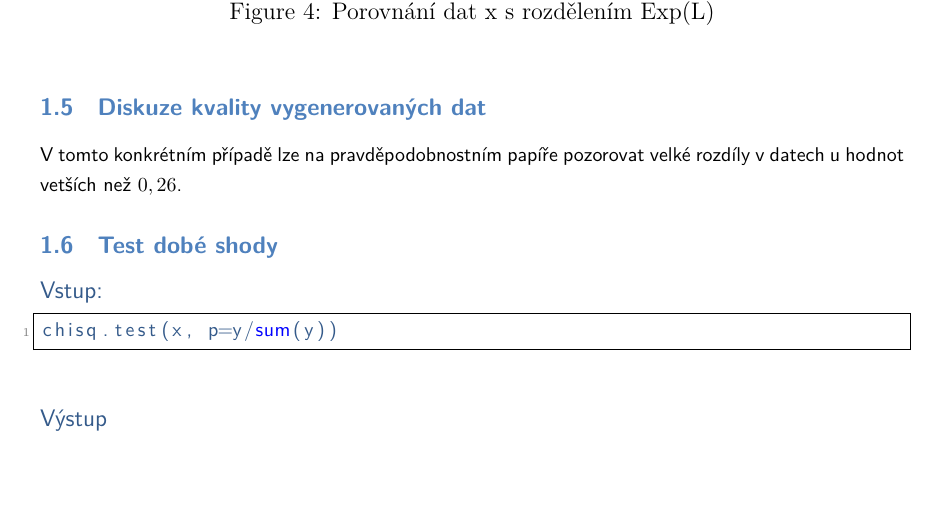
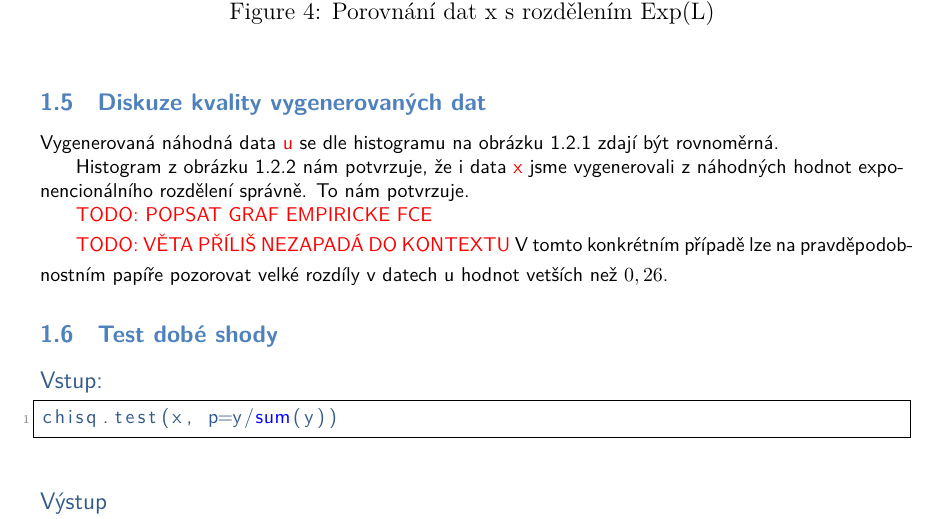
Before and after one commit to craky/MI-SPI-1-ukol, a LaTeX document (xelatex/mi-spi-ukol_1.tex): part of page 2 of 5, cut so that both start at the same text, the shorter picture padded with empty space. Compiled offline with XeLaTeX; a missing font is replaced by an installed copy or a similar font.

Commit message:
Předběžné popisky.

```diff
--- a/xelatex/mi-spi-ukol_1.tex
+++ b/xelatex/mi-spi-ukol_1.tex
@@ -143,6 +143,14 @@ abline(0,1, col='red', lwd=2)
 \subsection{Diskuze kvality vygenerovaných dat}
 \begin{footnotesize}
 \color{black}
+Vygenerovaná náhodná data \textcolor{red}{u} se dle histogramu na obrázku \ref{obr:histogram_u} zdají být rovnoměrná.
+
+Histogram z obrázku \ref{obr:histogram_x} nám potvrzuje, že i data \textcolor{red}{x} jsme vygenerovali z náhodných hodnot exponencionálního
+rozdělení správně. To nám potvrzuje.
+
+\textcolor{red}{TODO: POPSAT GRAF EMPIRICKE FCE}
+
+\textcolor{red}{TODO: VĚTA PŘÍLIŠ NEZAPADÁ DO KONTEXTU}
 V tomto konkrétním případě lze na pravděpodobnostním papíře pozorovat velké rozdíly v datech u hodnot vetších než $0,26$.
 \end{footnotesize}
 
```
Also changed, not shown: xelatex/mi-spi-ukol_1.pdf, xelatex/mi-spi-ukol_1.tex (2 more changed lines).
